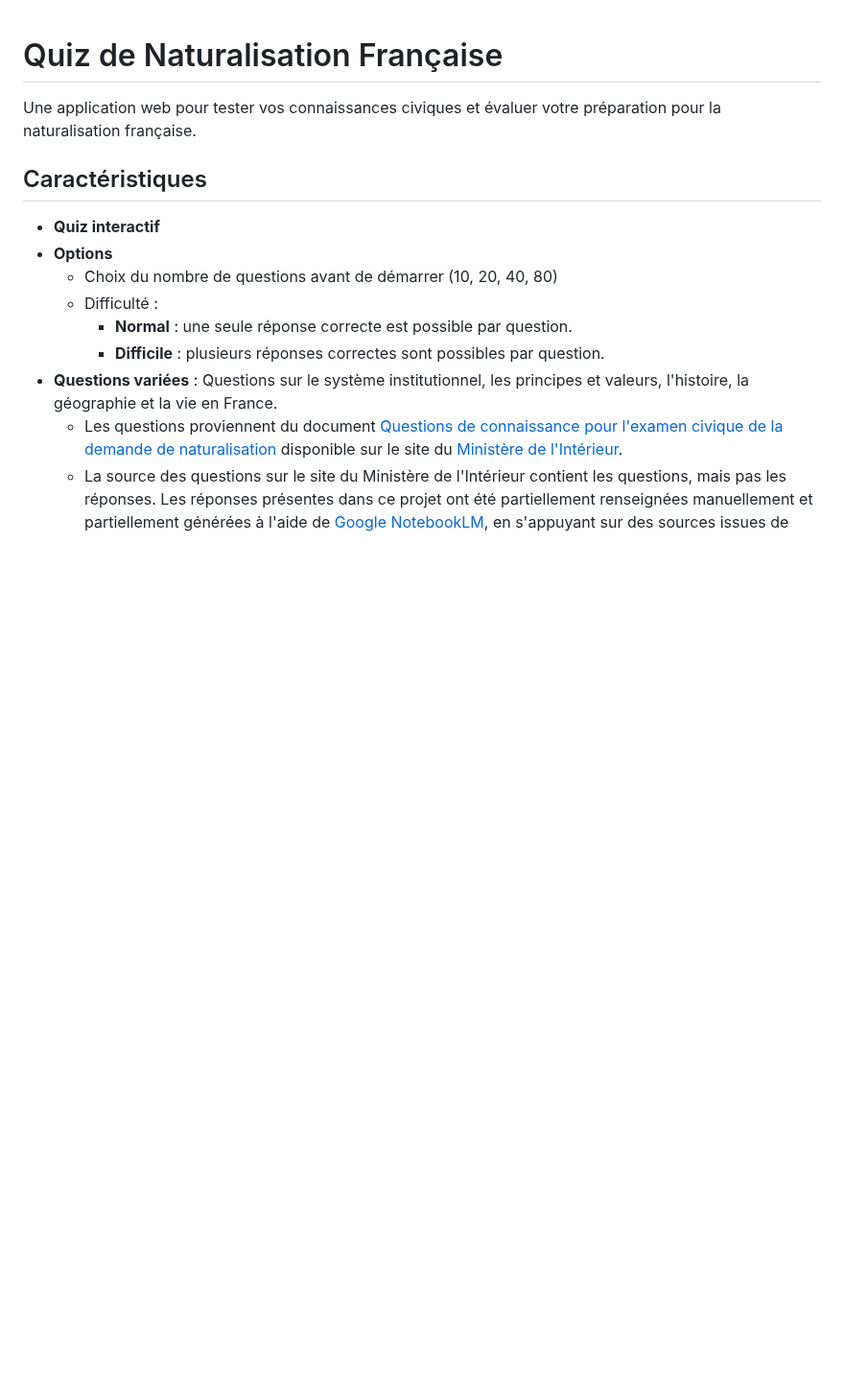
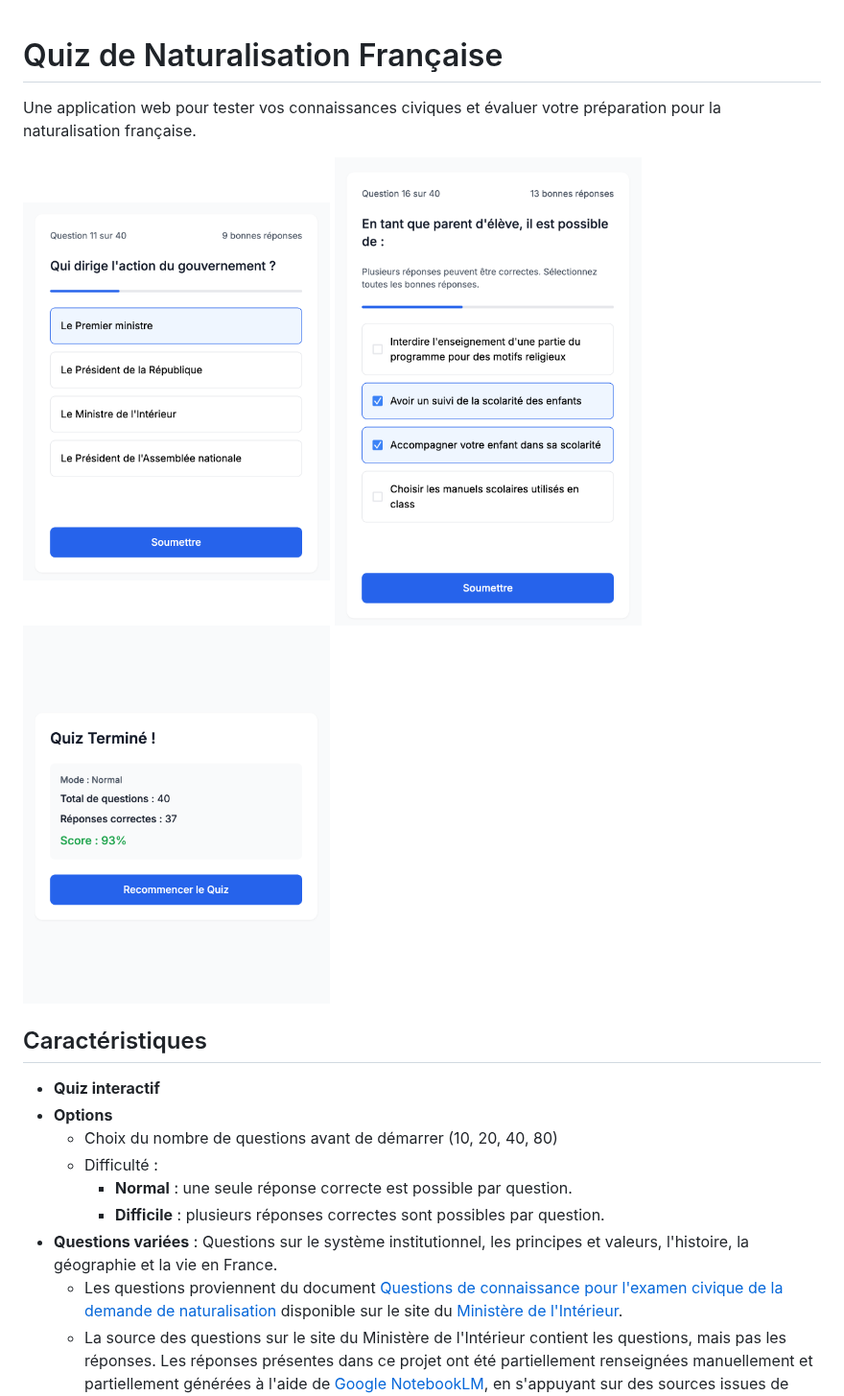
Before and after one commit to caarmen/qec, a Markdown page: README.md, the part around the change. Shown at 96% size. Rendered like a GitHub page; pictures changed too: doc/screenshot-question-multi.png (added), doc/screenshot-question.png (added), doc/screenshot-result.png (added); blank space fills up the shorter version.

Commit message:
doc: Add screenshots to README.

```diff
--- a/README.md
+++ b/README.md
@@ -1,6 +1,10 @@
 # Quiz de Naturalisation Française
 
 Une application web pour tester vos connaissances civiques et évaluer votre préparation pour la naturalisation française.
+
+<img width="320" src="doc/screenshot-question.png">
+<img width="320" src="doc/screenshot-question-multi.png">
+<img width="320" src="doc/screenshot-result.png">
 
 ## Caractéristiques
 
```
